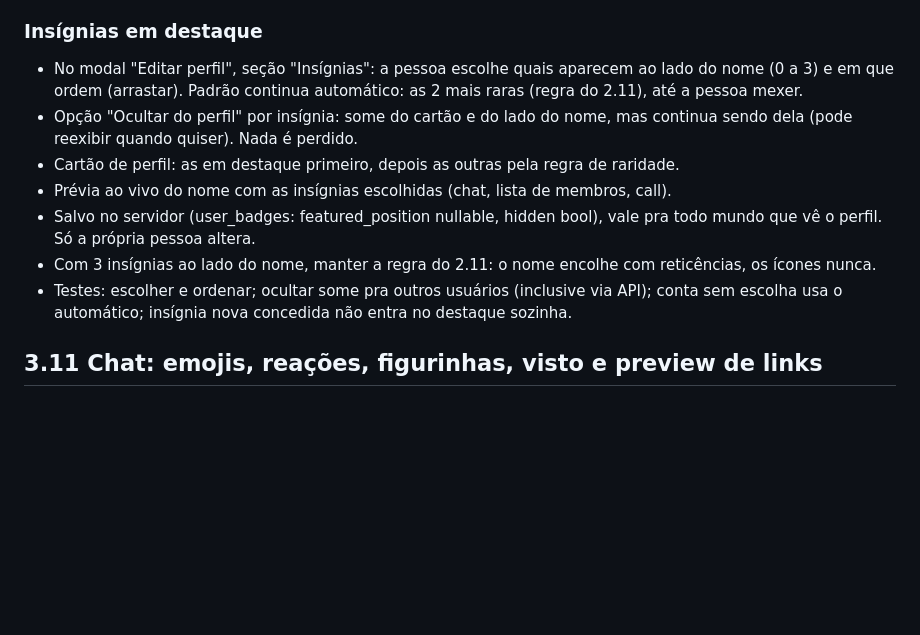
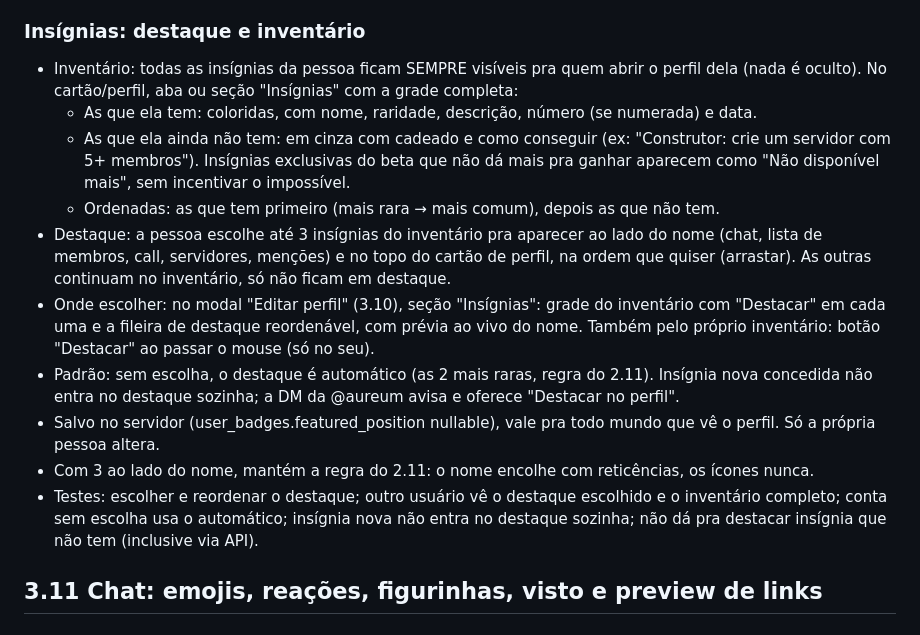
Before and after one commit to eduoliveira1504/aureum-voice, a Markdown page: docs/decisions/PHASE3.md, the part around the change. Rendered like a GitHub page; blank space fills up the shorter version.

Commit message:
docs: PHASE3 3.10 badge inventory and featured badges
Co-Authored-By: Claude Opus 5.5 <noreply@anthropic.com>

```diff
--- a/docs/decisions/PHASE3.md
+++ b/docs/decisions/PHASE3.md
@@ -260,21 +260,30 @@ pode virar release sozinha.
 - Testes: recorte estático e animado (animação preservada), zoom/posição salvos, reajuste
   a partir do original.
 
-### Insígnias em destaque
-- No modal "Editar perfil", seção "Insígnias": a pessoa escolhe quais aparecem ao lado do
-  nome (0 a 3) e em que ordem (arrastar). Padrão continua automático: as 2 mais raras
-  (regra do 2.11), até a pessoa mexer.
-- Opção "Ocultar do perfil" por insígnia: some do cartão e do lado do nome, mas continua
-  sendo dela (pode reexibir quando quiser). Nada é perdido.
-- Cartão de perfil: as em destaque primeiro, depois as outras pela regra de raridade.
-- Prévia ao vivo do nome com as insígnias escolhidas (chat, lista de membros, call).
-- Salvo no servidor (user_badges: featured_position nullable, hidden bool), vale pra
-  todo mundo que vê o perfil. Só a própria pessoa altera.
-- Com 3 insígnias ao lado do nome, manter a regra do 2.11: o nome encolhe com
-  reticências, os ícones nunca.
-- Testes: escolher e ordenar; ocultar some pra outros usuários (inclusive via API);
-  conta sem escolha usa o automático; insígnia nova concedida não entra no destaque
-  sozinha.
+### Insígnias: destaque e inventário
+- Inventário: todas as insígnias da pessoa ficam SEMPRE visíveis pra quem abrir o perfil
+  dela (nada é oculto). No cartão/perfil, aba ou seção "Insígnias" com a grade completa:
+  - As que ela tem: coloridas, com nome, raridade, descrição, número (se numerada) e data.
+  - As que ela ainda não tem: em cinza com cadeado e como conseguir (ex: "Construtor:
+    crie um servidor com 5+ membros"). Insígnias exclusivas do beta que não dá mais pra
+    ganhar aparecem como "Não disponível mais", sem incentivar o impossível.
+  - Ordenadas: as que tem primeiro (mais rara → mais comum), depois as que não tem.
+- Destaque: a pessoa escolhe até 3 insígnias do inventário pra aparecer ao lado do nome
+  (chat, lista de membros, call, servidores, menções) e no topo do cartão de perfil, na
+  ordem que quiser (arrastar). As outras continuam no inventário, só não ficam em destaque.
+- Onde escolher: no modal "Editar perfil" (3.10), seção "Insígnias": grade do inventário
+  com "Destacar" em cada uma e a fileira de destaque reordenável, com prévia ao vivo do
+  nome. Também pelo próprio inventário: botão "Destacar" ao passar o mouse (só no seu).
+- Padrão: sem escolha, o destaque é automático (as 2 mais raras, regra do 2.11).
+  Insígnia nova concedida não entra no destaque sozinha; a DM da @aureum avisa e oferece
+  "Destacar no perfil".
+- Salvo no servidor (user_badges.featured_position nullable), vale pra todo mundo que vê
+  o perfil. Só a própria pessoa altera.
+- Com 3 ao lado do nome, mantém a regra do 2.11: o nome encolhe com reticências, os
+  ícones nunca.
+- Testes: escolher e reordenar o destaque; outro usuário vê o destaque escolhido e o
+  inventário completo; conta sem escolha usa o automático; insígnia nova não entra no
+  destaque sozinha; não dá pra destacar insígnia que não tem (inclusive via API).
 
 ## 3.11 Chat: emojis, reações, figurinhas, visto e preview de links
 ### Emojis
```
